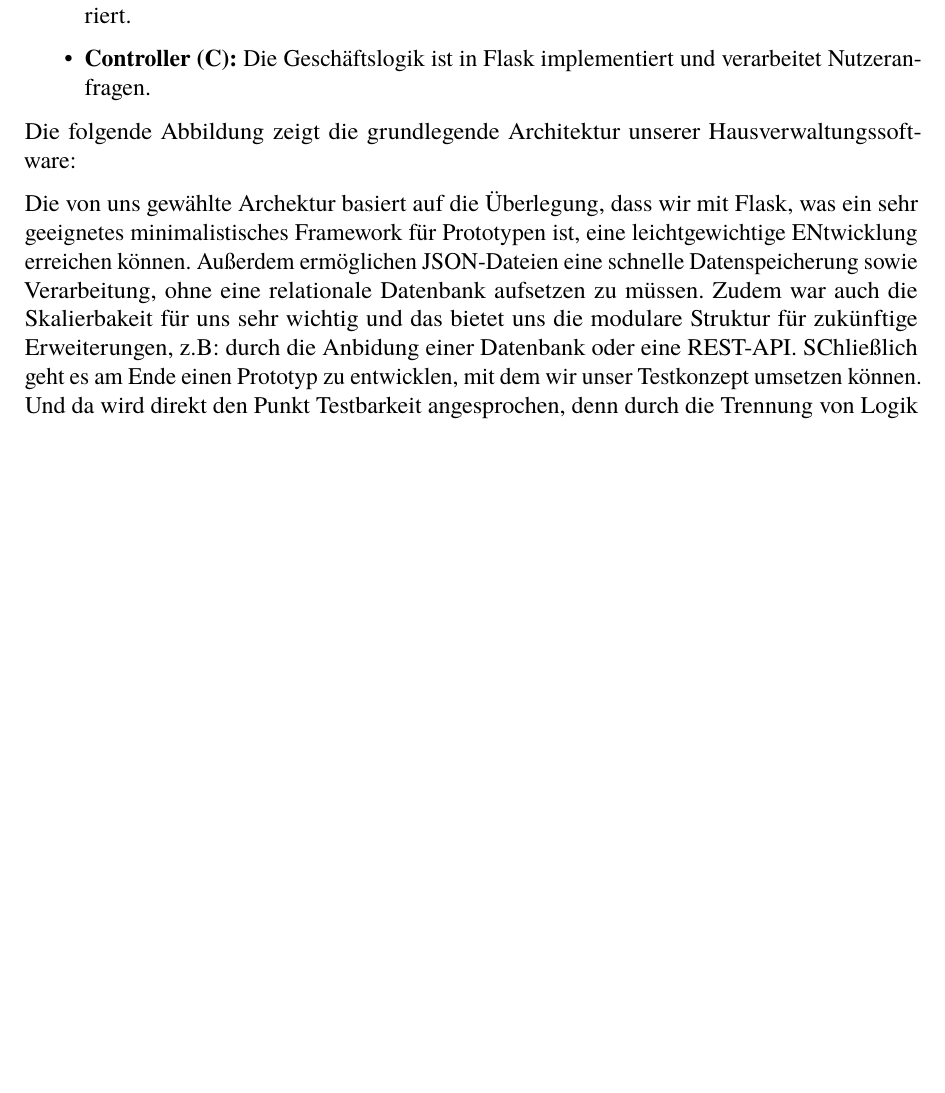
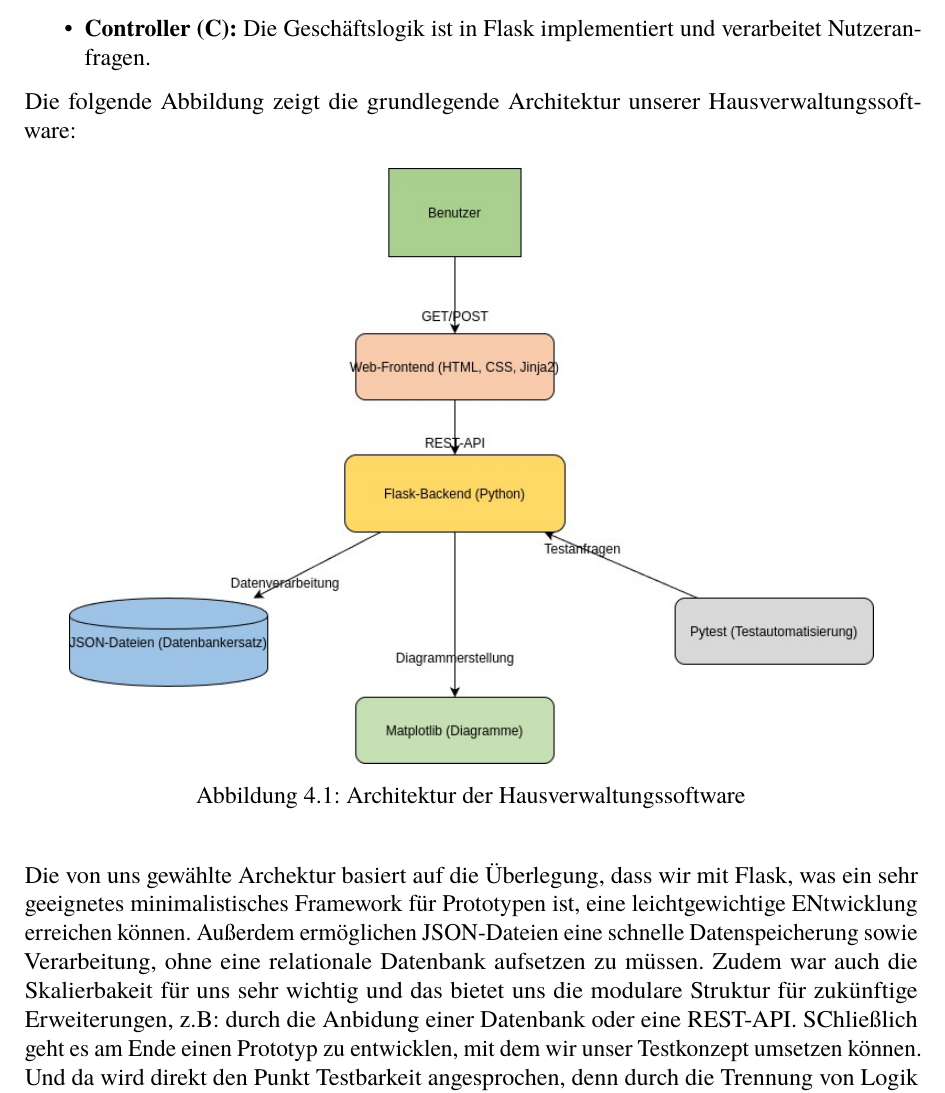
Before and after one commit to juniorekane/qs-2024-2025, a LaTeX document (hauptdatei.tex, which reads src/prototyp.tex): part of page 16 of 26 before the commit and part of page 16 of 27 after it, cut so that both start at the same text, the shorter picture padded with empty space. The pictures show the PDF file hauptdatei.pdf that the author committed with the source.

Commit message:
add image

```diff
--- a/src/prototyp.tex
+++ b/src/prototyp.tex
@@ -40,9 +40,9 @@ Unsere Anwendung folgt dem Model-View-Controller (MVC)-Ansatz, um eine strukturi
 
 Die folgende Abbildung zeigt die grundlegende Architektur unserer Hausverwaltungssoftware:
 
-%\begin{figure}[H] \centering \includegraphics[width=0.9\textwidth]{architektur.png} % Hier könnte ein Architekturdiagramm eingefügt werden
-    %\caption{Architektur der Hausverwaltungssoftware} \label{fig:architektur}
-%\end{figure}
+\begin{figure}[H] \centering \includegraphics[width=0.9\textwidth]{src/abbildungen/architektur.jpg} % Hier könnte ein Architekturdiagramm eingefügt werden
+    \caption{Architektur der Hausverwaltungssoftware} \label{fig:architektur}
+\end{figure}
 
 Die von uns gewählte Archektur basiert auf die Überlegung, dass wir mit Flask, was ein sehr geeignetes minimalistisches Framework für Prototypen ist, eine leichtgewichtige ENtwicklung erreichen können.
 Außerdem ermöglichen JSON-Dateien eine schnelle Datenspeicherung sowie Verarbeitung, ohne eine relationale Datenbank aufsetzen zu müssen. Zudem war auch die Skalierbakeit für uns sehr wichtig und das bietet uns die modulare Struktur für zukünftige Erweiterungen, z.B: durch die Anbidung einer Datenbank oder eine REST-API.
```
Also changed, not shown: src/testkonzept.tex (+1 -1 lines), hauptdatei.pdf, src/abbildungen/architektur.jpg (added).
